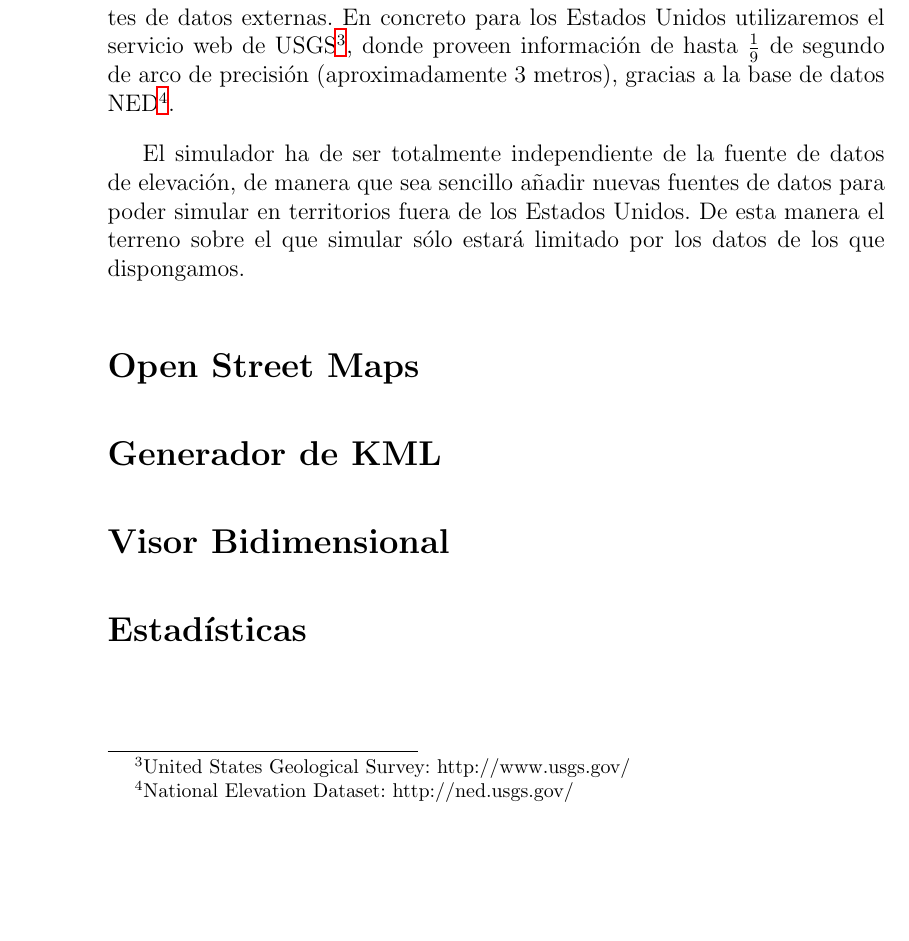
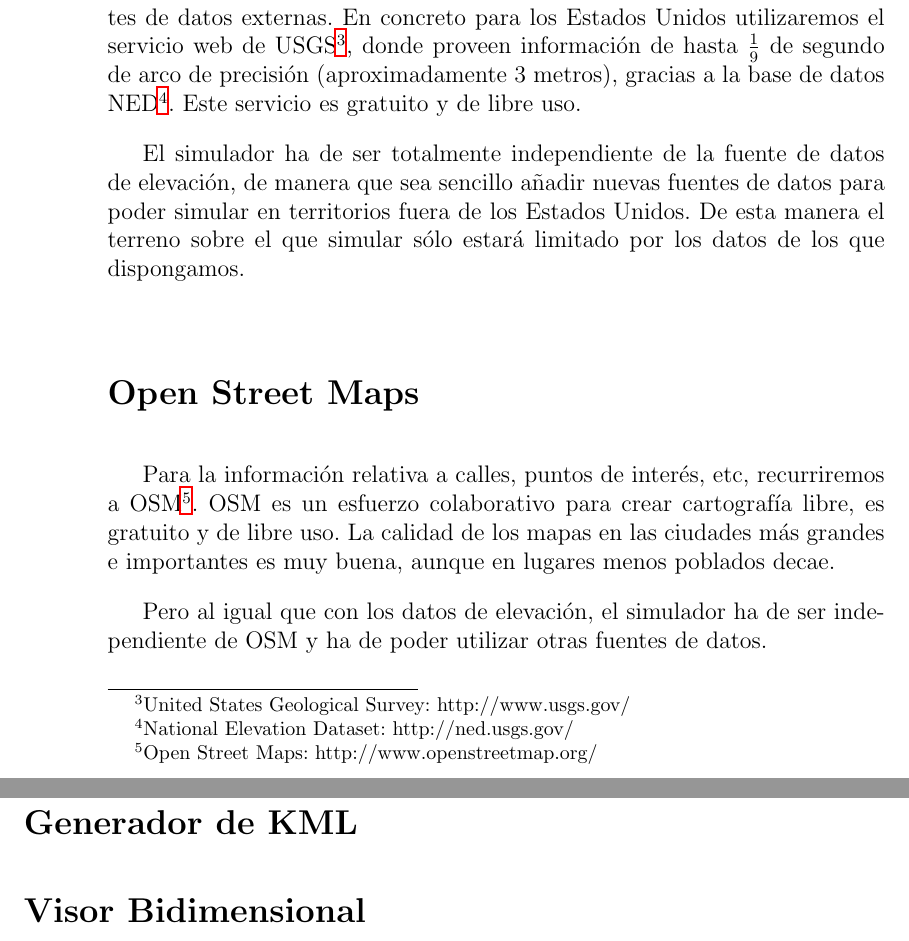
Before and after one commit to ablanco/dissim-memoria, a LaTeX book (dea.tex, which reads capitulo3/cap3.tex): part of page 32 of 65 before the commit and two parts of pages 32 and 33 of 67 after it, the two joined at a grey line, cut so that both start at the same text, the shorter picture padded with empty space. Compiled offline with LaTeX, dvips and Ghostscript.

Commit message:
Añadida descripción de OSM

```diff
--- a/capitulo3/cap3.tex
+++ b/capitulo3/cap3.tex
@@ -127,7 +127,8 @@ datos externas. En concreto para los Estados Unidos utilizaremos el servicio
 web de USGS\footnote{United States Geological Survey: http://www.usgs.gov/},
 donde proveen información de hasta $ \tfrac{1}{9} $ de segundo de arco de
 precisión (aproximadamente 3 metros), gracias a la base de datos
-NED\footnote{National Elevation Dataset: http://ned.usgs.gov/}.
+NED\footnote{National Elevation Dataset: http://ned.usgs.gov/}. Este servicio
+es gratuito y de libre uso.
 
 El simulador ha de ser totalmente independiente de la fuente de datos de
 elevación, de manera que sea sencillo añadir nuevas fuentes de datos para poder
@@ -136,6 +137,15 @@ sobre el que simular sólo estará limitado por los datos de los que dispongamos
 
 \section*{Open Street Maps}
 
+Para la información relativa a calles, puntos de interés, etc, recurriremos a
+OSM\footnote{Open Street Maps: http://www.openstreetmap.org/}. OSM es un
+esfuerzo colaborativo para crear cartografía libre, es gratuito y de libre uso.
+La calidad de los mapas en las ciudades más grandes e importantes es muy buena,
+aunque en lugares menos poblados decae.
+
+Pero al igual que con los datos de elevación, el simulador ha de ser
+independiente de OSM y ha de poder utilizar otras fuentes de datos.
+
 \section*{Generador de KML}
 
 \section*{Visor Bidimensional}
```
